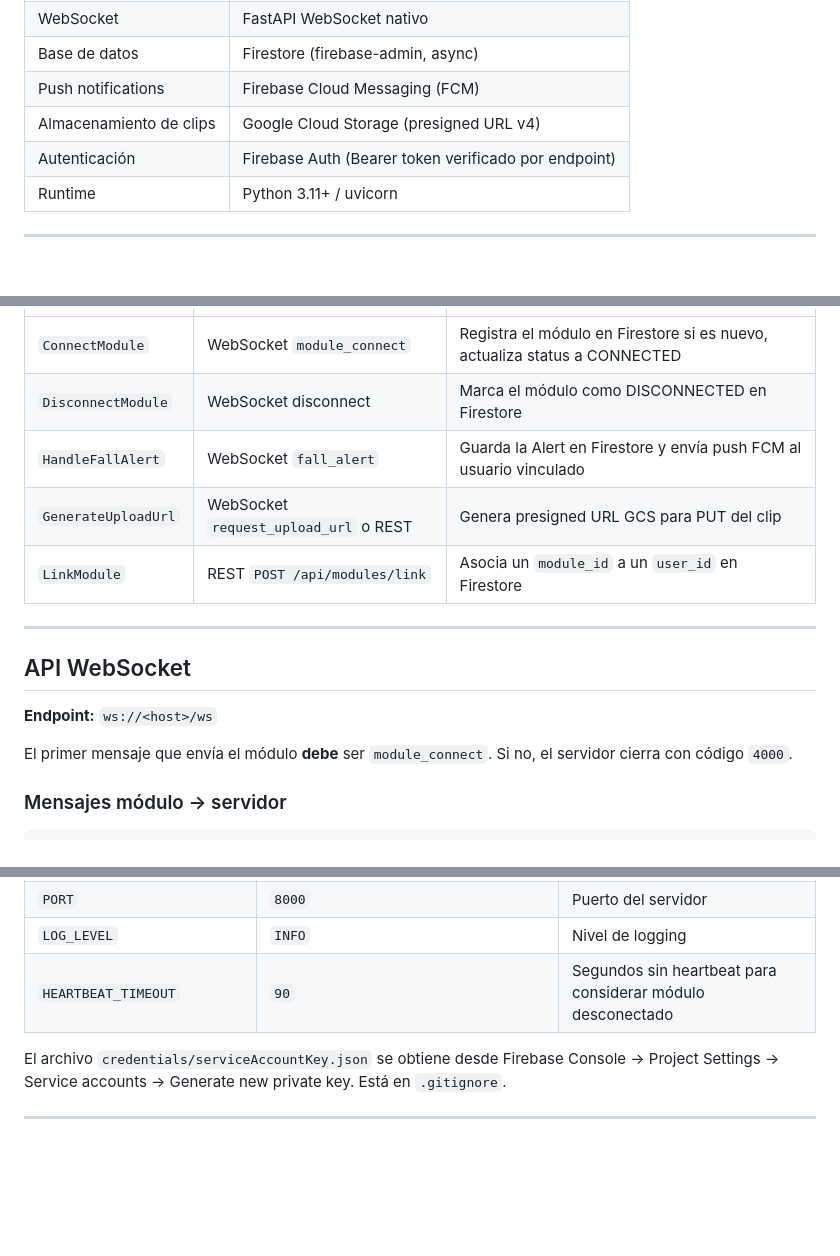
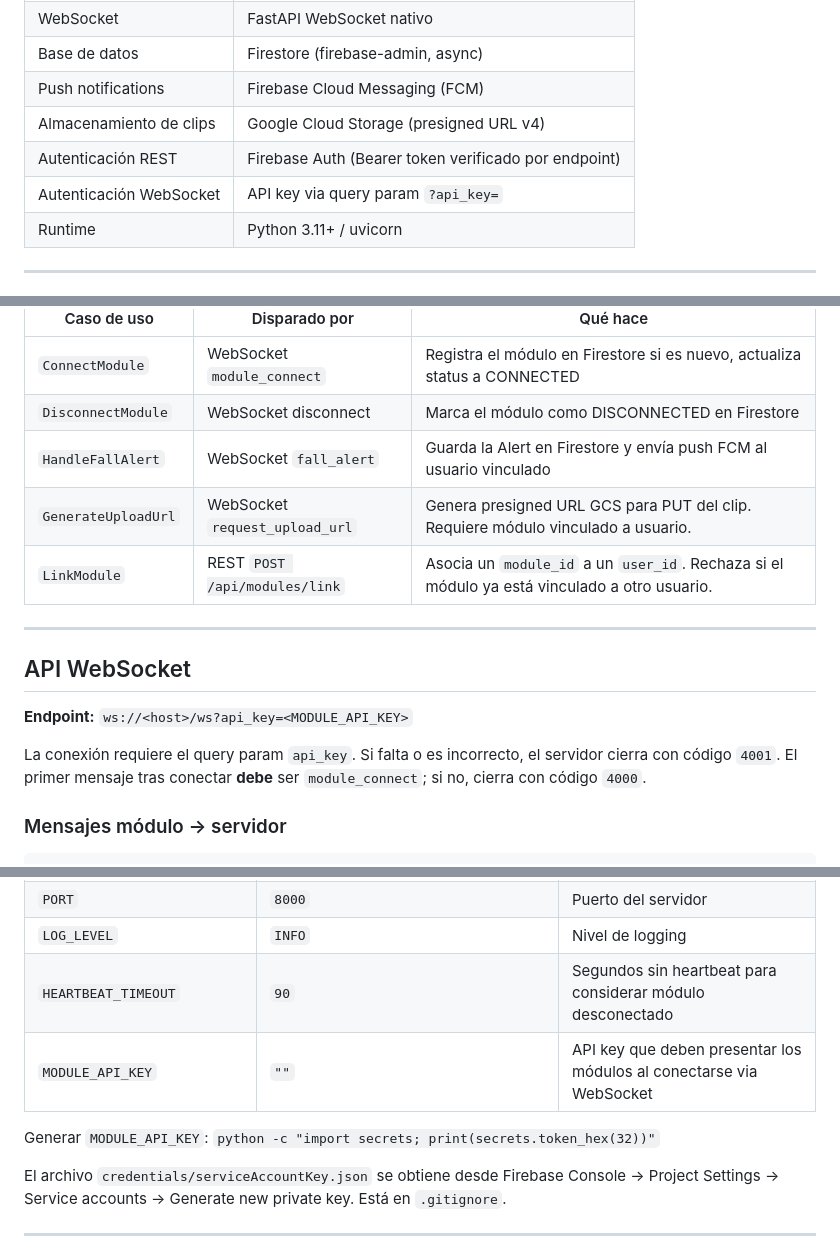
Before and after one commit to aflasso/fallguard-degree-project, a Markdown page: fall_detection_server/CLAUDE.md, 3 parts joined by grey strips. Drawn GitHub-style; blank space fills up the shorter version.

```diff
--- a/fall_detection_server/CLAUDE.md
+++ b/fall_detection_server/CLAUDE.md
@@ -43,7 +43,8 @@ Este servidor **nunca toca el video**: solo genera la URL de subida y almacena l
 | Base de datos | Firestore (firebase-admin, async) |
 | Push notifications | Firebase Cloud Messaging (FCM) |
 | Almacenamiento de clips | Google Cloud Storage (presigned URL v4) |
-| Autenticación | Firebase Auth (Bearer token verificado por endpoint) |
+| Autenticación REST | Firebase Auth (Bearer token verificado por endpoint) |
+| Autenticación WebSocket | API key via query param `?api_key=` |
 | Runtime | Python 3.11+ / uvicorn |
 
 ---
@@ -88,16 +89,16 @@ Toda la cableada ocurre en `main.py` → `startup()`. No hay service locator ni
 | `ConnectModule` | WebSocket `module_connect` | Registra el módulo en Firestore si es nuevo, actualiza status a CONNECTED |
 | `DisconnectModule` | WebSocket disconnect | Marca el módulo como DISCONNECTED en Firestore |
 | `HandleFallAlert` | WebSocket `fall_alert` | Guarda la Alert en Firestore y envía push FCM al usuario vinculado |
-| `GenerateUploadUrl` | WebSocket `request_upload_url` o REST | Genera presigned URL GCS para PUT del clip |
-| `LinkModule` | REST `POST /api/modules/link` | Asocia un `module_id` a un `user_id` en Firestore |
+| `GenerateUploadUrl` | WebSocket `request_upload_url` | Genera presigned URL GCS para PUT del clip. Requiere módulo vinculado a usuario. |
+| `LinkModule` | REST `POST /api/modules/link` | Asocia un `module_id` a un `user_id`. Rechaza si el módulo ya está vinculado a otro usuario. |
 
 ---
 
 ## API WebSocket
 
-**Endpoint:** `ws://<host>/ws`
+**Endpoint:** `ws://<host>/ws?api_key=<MODULE_API_KEY>`
 
-El primer mensaje que envía el módulo **debe** ser `module_connect`. Si no, el servidor cierra con código `4000`.
+La conexión requiere el query param `api_key`. Si falta o es incorrecto, el servidor cierra con código `4001`. El primer mensaje tras conectar **debe** ser `module_connect`; si no, cierra con código `4000`.
 
 ### Mensajes módulo → servidor
 
@@ -196,6 +251,9 @@ Variables de entorno (ver `.env.template`):
 | `PORT` | `8000` | Puerto del servidor |
 | `LOG_LEVEL` | `INFO` | Nivel de logging |
 | `HEARTBEAT_TIMEOUT` | `90` | Segundos sin heartbeat para considerar módulo desconectado |
+| `MODULE_API_KEY` | `""` | API key que deben presentar los módulos al conectarse via WebSocket |
+
+Generar `MODULE_API_KEY`: `python -c "import secrets; print(secrets.token_hex(32))"`
 
 El archivo `credentials/serviceAccountKey.json` se obtiene desde Firebase Console → Project Settings → Service accounts → Generate new private key. Está en `.gitignore`.
 
```
Also changed, not shown: other parts of fall_detection_server/CLAUDE.md (+82 -22 lines), fall_detection_module/CLAUDE.md (added, +278 -0 lines).
